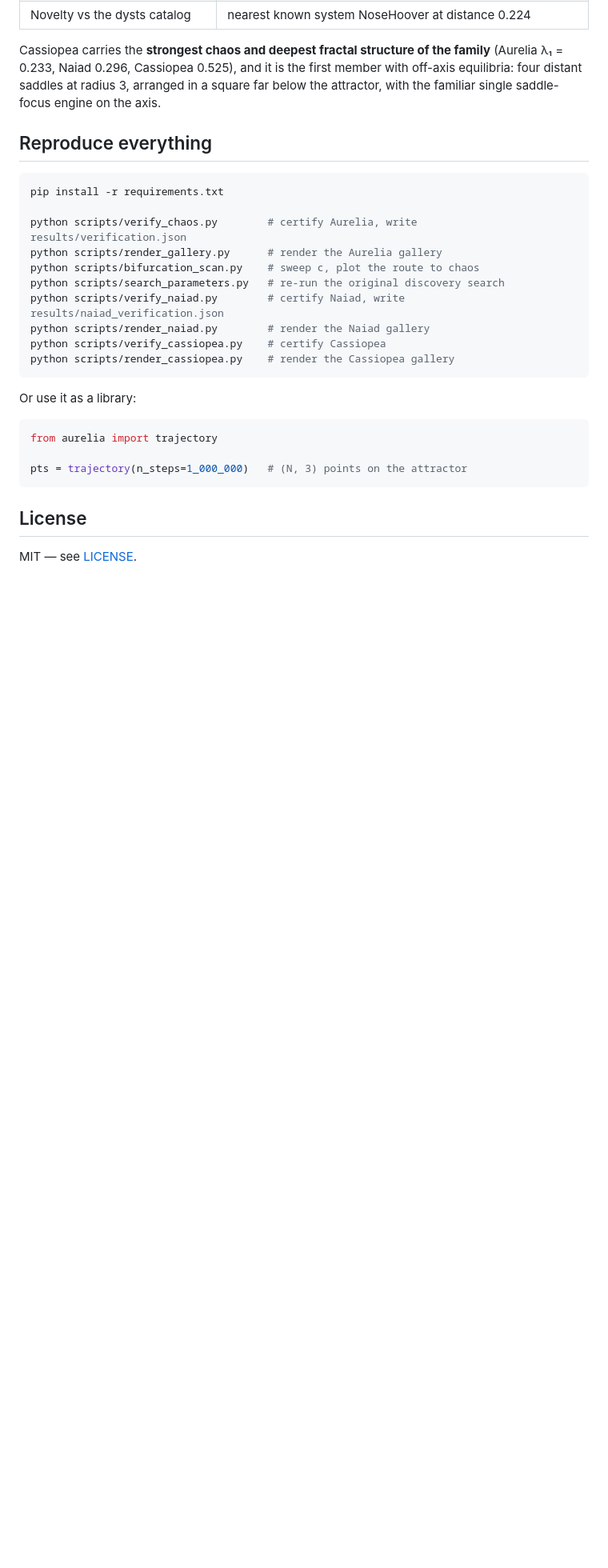
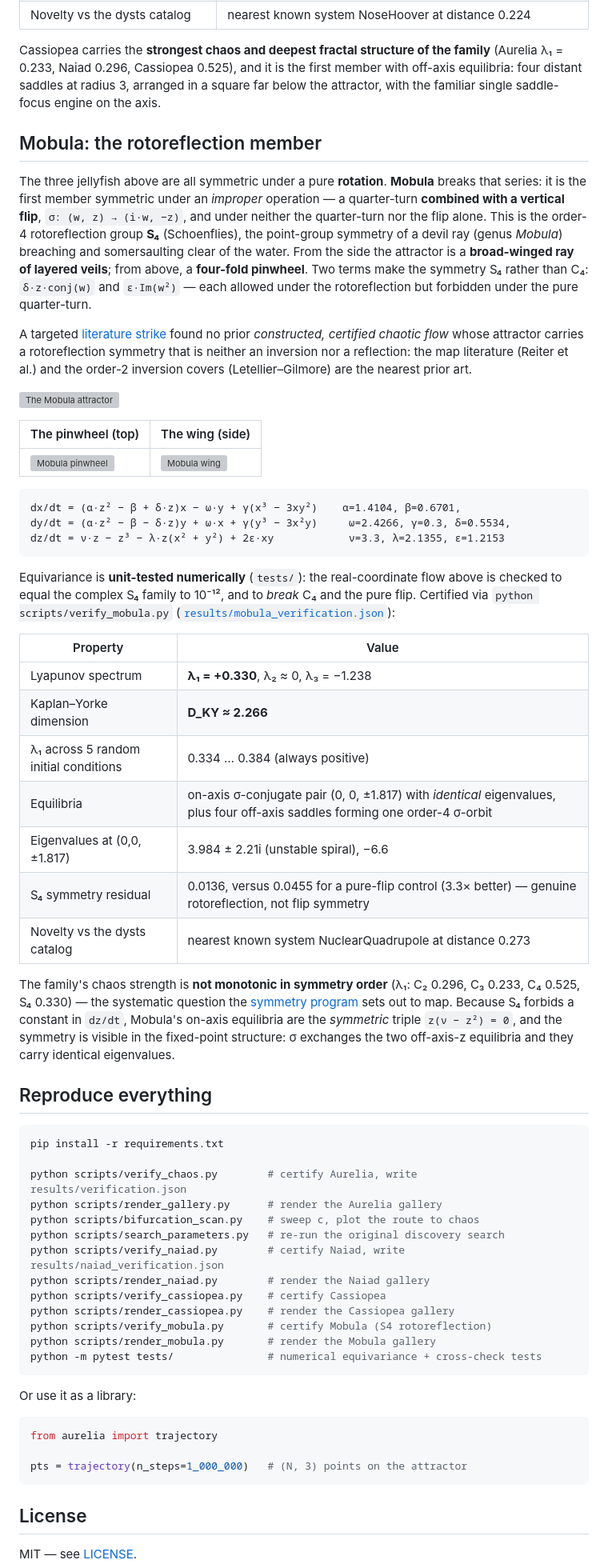
Before and after one commit to Sakeeb91/aurelia-attractor, a Markdown page: README.md, the part around one of its changes. Shown at 80% size. Rendered like a GitHub page; blank space fills up the shorter version; grey boxes are pictures that could not be loaded.

Commit message:
docs(readme): add Mobula (S4) section + reframe as a symmetry-ordered family
New 'Mobula: the rotoreflection member' section with the certified table
(λ₁ +0.330, D_KY 2.266, S4 residual 0.0136 vs 0.0455 flip control, novelty
0.273), the real-coordinate equations, the literature-strike note, and the
non-monotonic chaos-vs-symmetry observation (C2 0.296, C3 0.233, C4 0.525,
S4 0.330). Tagline/story line updated to four attractors framed as a periodic
table ordered by symmetry; reproduce block gains verify/render_mobula and the
pytest equivariance suite.

````diff
--- a/README.md
+++ b/README.md
@@ -249,6 +249,58 @@ first member with off-axis equilibria: four distant saddles at radius 3,
 arranged in a square far below the attractor, with the familiar single
 saddle-focus engine on the axis.
 
+## Mobula: the rotoreflection member
+
+The three jellyfish above are all symmetric under a pure **rotation**. **Mobula**
+breaks that series: it is the first member symmetric under an *improper*
+operation — a quarter-turn **combined with a vertical flip**,
+`σ: (w, z) → (i·w, −z)`, and under neither the quarter-turn nor the flip alone.
+This is the order-4 rotoreflection group **S₄** (Schoenflies), the point-group
+symmetry of a devil ray (genus *Mobula*) breaching and somersaulting clear of
+the water. From the side the attractor is a **broad-winged ray of layered
+veils**; from above, a **four-fold pinwheel**. Two terms make the symmetry S₄
+rather than C₄: `δ·z·conj(w)` and `ε·Im(w²)` — each allowed under the
+rotoreflection but forbidden under the pure quarter-turn.
+
+A targeted [literature strike](docs/RELATED_WORK.md) found no prior *constructed,
+certified chaotic flow* whose attractor carries a rotoreflection symmetry that
+is neither an inversion nor a reflection: the map literature (Reiter et al.) and
+the order-2 inversion covers (Letellier–Gilmore) are the nearest prior art.
+
+![The Mobula attractor](gallery/mobula_hero.png)
+
+| The pinwheel (top) | The wing (side) |
+|---|---|
+| ![Mobula pinwheel](gallery/mobula_pinwheel.png) | ![Mobula wing](gallery/mobula_wing.png) |
+
+```
+dx/dt = (α·z² − β + δ·z)x − ω·y + γ(x³ − 3xy²)    α=1.4104, β=0.6701,
+dy/dt = (α·z² − β − δ·z)y + ω·x + γ(y³ − 3x²y)     ω=2.4266, γ=0.3, δ=0.5534,
+dz/dt = ν·z − z³ − λ·z(x² + y²) + 2ε·xy            ν=3.3, λ=2.1355, ε=1.2153
+```
+
+Equivariance is **unit-tested numerically** (`tests/`): the real-coordinate flow
+above is checked to equal the complex S₄ family to 10⁻¹², and to *break* C₄ and
+the pure flip. Certified via `python scripts/verify_mobula.py`
+([`results/mobula_verification.json`](results/mobula_verification.json)):
+
+| Property | Value |
+|---|---|
+| Lyapunov spectrum | **λ₁ = +0.330**, λ₂ ≈ 0, λ₃ = −1.238 |
+| Kaplan–Yorke dimension | **D_KY ≈ 2.266** |
+| λ₁ across 5 random initial conditions | 0.334 … 0.384 (always positive) |
+| Equilibria | on-axis σ-conjugate pair (0, 0, ±1.817) with *identical* eigenvalues, plus four off-axis saddles forming one order-4 σ-orbit |
+| Eigenvalues at (0,0,±1.817) | 3.984 ± 2.21i (unstable spiral), −6.6 |
+| S₄ symmetry residual | 0.0136, versus 0.0455 for a pure-flip control (3.3× better) — genuine rotoreflection, not flip symmetry |
+| Novelty vs the dysts catalog | nearest known system NuclearQuadrupole at distance 0.273 |
+
+The family's chaos strength is **not monotonic in symmetry order**
+(λ₁: C₂ 0.296, C₃ 0.233, C₄ 0.525, S₄ 0.330) — the systematic question the
+[symmetry program](docs/SYMMETRY_PROGRAM.md) sets out to map. Because S₄ forbids
+a constant in `dz/dt`, Mobula's on-axis equilibria are the *symmetric* triple
+`z(ν − z²) = 0`, and the symmetry is visible in the fixed-point structure: σ
+exchanges the two off-axis-z equilibria and they carry identical eigenvalues.
+
 ## Reproduce everything
 
 ```bash
@@ -262,6 +314,9 @@ python scripts/verify_naiad.py        # certify Naiad, write results/naiad_verif
 python scripts/render_naiad.py        # render the Naiad gallery
 python scripts/verify_cassiopea.py    # certify Cassiopea
 python scripts/render_cassiopea.py    # render the Cassiopea gallery
+python scripts/verify_mobula.py       # certify Mobula (S4 rotoreflection)
+python scripts/render_mobula.py       # render the Mobula gallery
+python -m pytest tests/               # numerical equivariance + cross-check tests
 ```
 
 Or use it as a library:
````
Also changed, not shown: other parts of README.md (+3 -3 lines).
